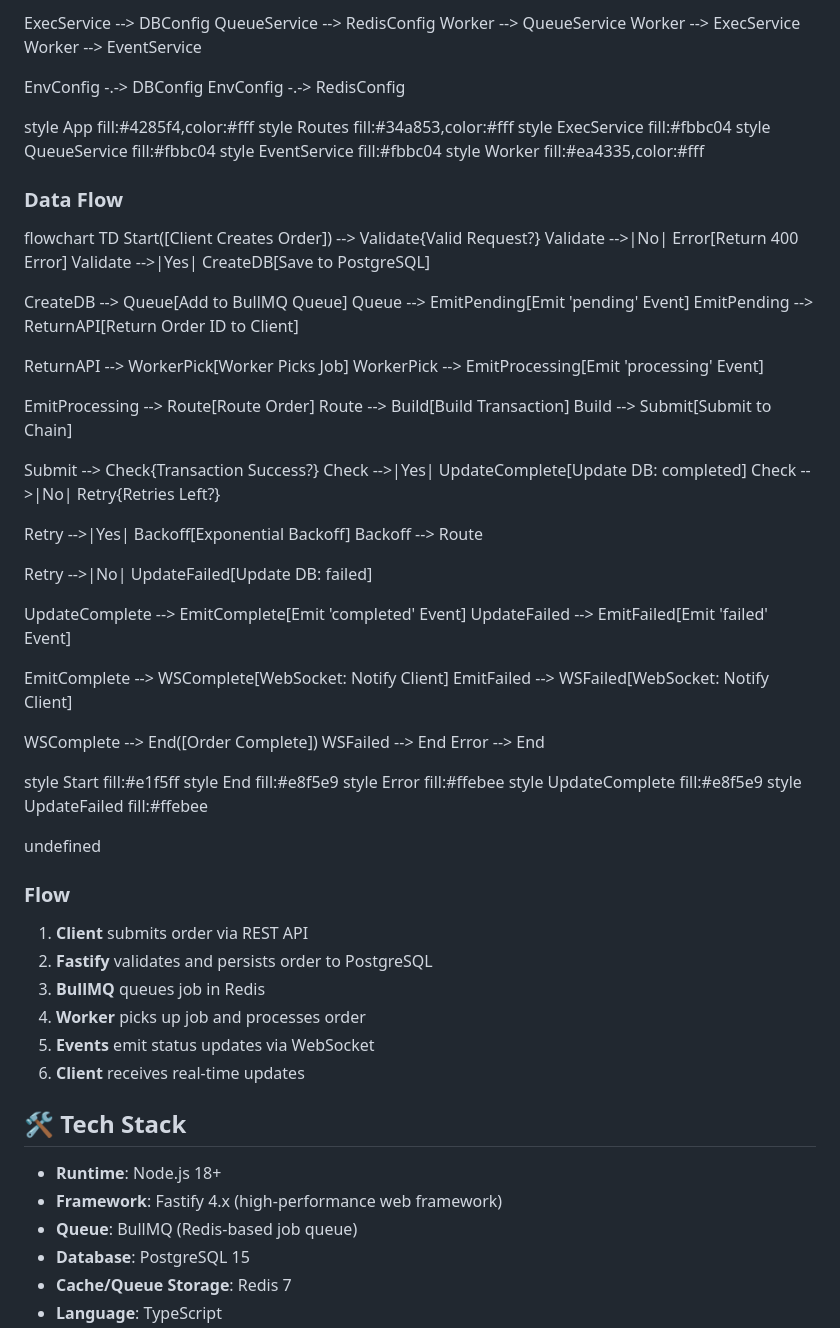
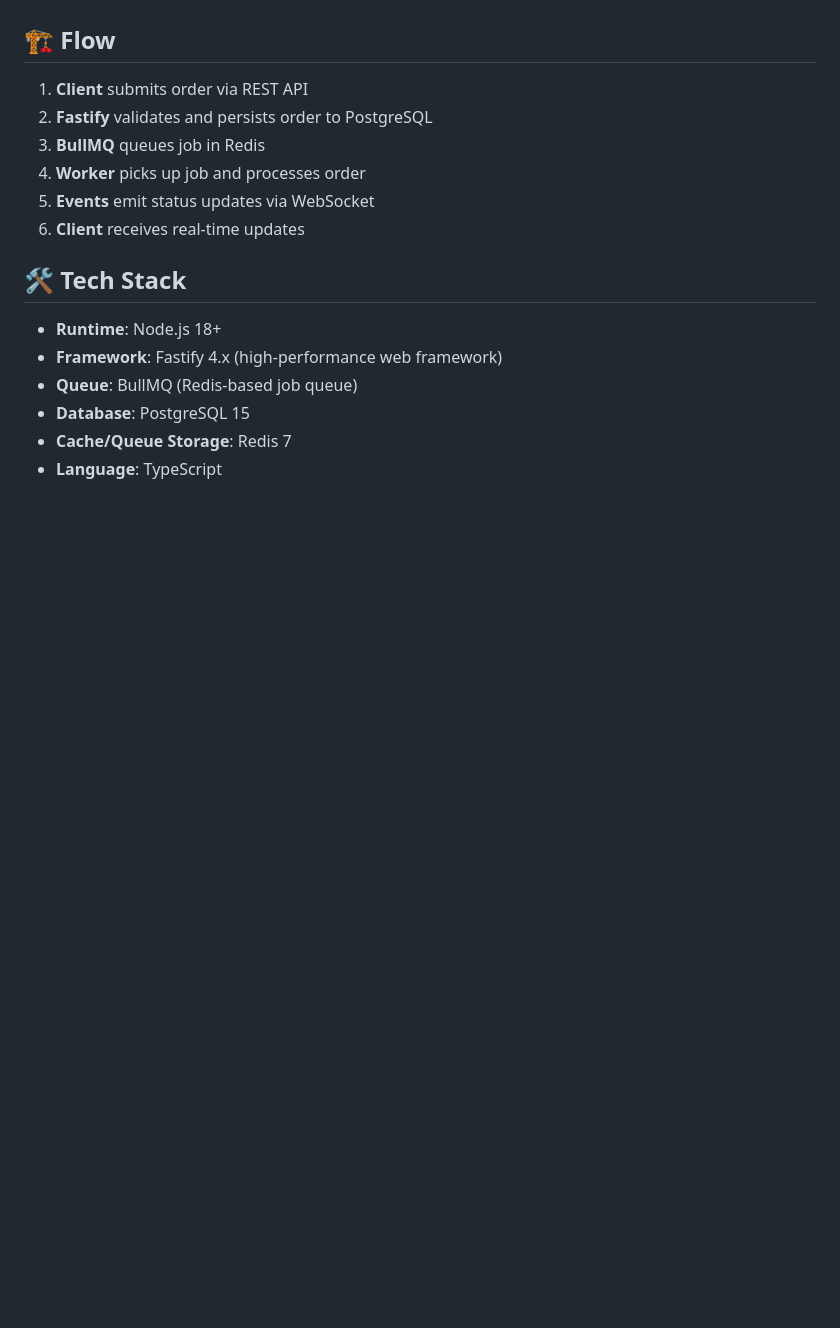
Before and after one commit to aayush17develOPer/order-execution-engine, a Markdown page: README.md, the part around one of its changes. Drawn GitHub-style; blank space fills up the shorter version.

```diff
--- a/README.md
+++ b/README.md
@@ -158,65 +26,4 @@ Services --> EventService
-ExecService --> DBConfig
-QueueService --> RedisConfig
-Worker --> QueueService
-Worker --> ExecService
-Worker --> EventService
-
-EnvConfig -.-> DBConfig
-EnvConfig -.-> RedisConfig
-
-style App fill:#4285f4,color:#fff
-style Routes fill:#34a853,color:#fff
-style ExecService fill:#fbbc04
-style QueueService fill:#fbbc04
-style EventService fill:#fbbc04
-style Worker fill:#ea4335,color:#fff
-
-### Data Flow
-
-flowchart TD
-Start([Client Creates Order]) --> Validate{Valid Request?}
-Validate -->|No| Error[Return 400 Error]
-Validate -->|Yes| CreateDB[Save to PostgreSQL]
-
-CreateDB --> Queue[Add to BullMQ Queue]
-Queue --> EmitPending[Emit 'pending' Event]
-EmitPending --> ReturnAPI[Return Order ID to Client]
-
-ReturnAPI --> WorkerPick[Worker Picks Job]
-WorkerPick --> EmitProcessing[Emit 'processing' Event]
-
-EmitProcessing --> Route[Route Order]
-Route --> Build[Build Transaction]
-Build --> Submit[Submit to Chain]
-
-Submit --> Check{Transaction Success?}
-Check -->|Yes| UpdateComplete[Update DB: completed]
-Check -->|No| Retry{Retries Left?}
-
-Retry -->|Yes| Backoff[Exponential Backoff]
-Backoff --> Route
-
-Retry -->|No| UpdateFailed[Update DB: failed]
-
-UpdateComplete --> EmitComplete[Emit 'completed' Event]
-UpdateFailed --> EmitFailed[Emit 'failed' Event]
-
-EmitComplete --> WSComplete[WebSocket: Notify Client]
-EmitFailed --> WSFailed[WebSocket: Notify Client]
-
-WSComplete --> End([Order Complete])
-WSFailed --> End
-Error --> End
-
-style Start fill:#e1f5ff
-style End fill:#e8f5e9
-style Error fill:#ffebee
-style UpdateComplete fill:#e8f5e9
-style UpdateFailed fill:#ffebee
-
-undefined
-
-### Flow
+## 🏗️ Flow
 
 1. **Client** submits order via REST API
 2. **Fastify** validates and persists order to PostgreSQL
```
Also changed, not shown: other parts of README.md (+1 -133 lines).
